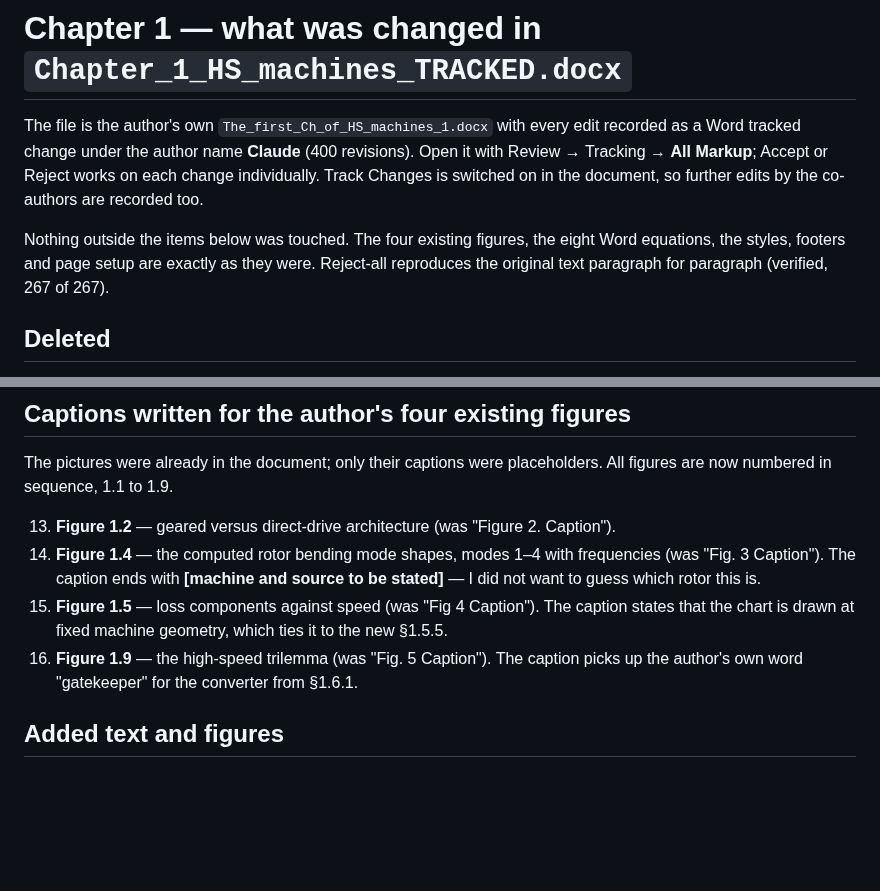
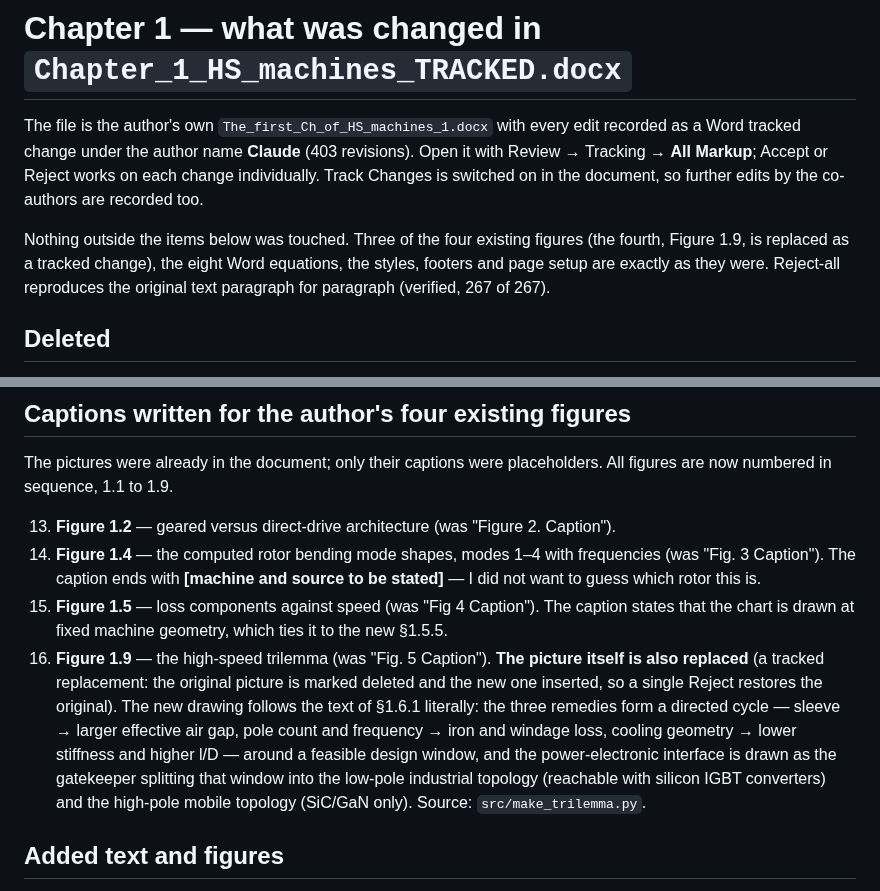
Before and after one commit to htcanseven/Claude, a Markdown page: chapter1/TRACKED_CHANGES.md, 2 parts joined by grey strips. GitHub-like rendering; blank space fills up the shorter version.

```diff
--- a/chapter1/TRACKED_CHANGES.md
+++ b/chapter1/TRACKED_CHANGES.md
@@ -1,8 +1,8 @@
 # Chapter 1 — what was changed in `Chapter_1_HS_machines_TRACKED.docx`
 
-The file is the author's own `The_first_Ch_of_HS_machines_1.docx` with every edit recorded as a Word tracked change under the author name **Claude** (400 revisions). Open it with Review → Tracking → **All Markup**; Accept or Reject works on each change individually. Track Changes is switched on in the document, so further edits by the co-authors are recorded too.
+The file is the author's own `The_first_Ch_of_HS_machines_1.docx` with every edit recorded as a Word tracked change under the author name **Claude** (403 revisions). Open it with Review → Tracking → **All Markup**; Accept or Reject works on each change individually. Track Changes is switched on in the document, so further edits by the co-authors are recorded too.
 
-Nothing outside the items below was touched. The four existing figures, the eight Word equations, the styles, footers and page setup are exactly as they were. Reject-all reproduces the original text paragraph for paragraph (verified, 267 of 267).
+Nothing outside the items below was touched. Three of the four existing figures (the fourth, Figure 1.9, is replaced as a tracked change), the eight Word equations, the styles, footers and page setup are exactly as they were. Reject-all reproduces the original text paragraph for paragraph (verified, 267 of 267).
 
 ## Deleted
 
@@ -32,7 +32,7 @@ The pictures were already in the document; only their captions were placeholders
 13. **Figure 1.2** — geared versus direct-drive architecture (was "Figure 2. Caption").
 14. **Figure 1.4** — the computed rotor bending mode shapes, modes 1–4 with frequencies (was "Fig. 3 Caption"). The caption ends with **[machine and source to be stated]** — I did not want to guess which rotor this is.
 15. **Figure 1.5** — loss components against speed (was "Fig 4 Caption"). The caption states that the chart is drawn at fixed machine geometry, which ties it to the new §1.5.5.
-16. **Figure 1.9** — the high-speed trilemma (was "Fig. 5 Caption"). The caption picks up the author's own word "gatekeeper" for the converter from §1.6.1.
+16. **Figure 1.9** — the high-speed trilemma (was "Fig. 5 Caption"). **The picture itself is also replaced** (a tracked replacement: the original picture is marked deleted and the new one inserted, so a single Reject restores the original). The new drawing follows the text of §1.6.1 literally: the three remedies form a directed cycle — sleeve → larger effective air gap, pole count and frequency → iron and windage loss, cooling geometry → lower stiffness and higher l/D — around a feasible design window, and the power-electronic interface is drawn as the gatekeeper splitting that window into the low-pole industrial topology (reachable with silicon IGBT converters) and the high-pole mobile topology (SiC/GaN only). Source: `src/make_trilemma.py`.
 
 ## Added text and figures
 
```
Also changed, not shown: chapter1/figures/fig_trilemma.png (added), 4 other files.
